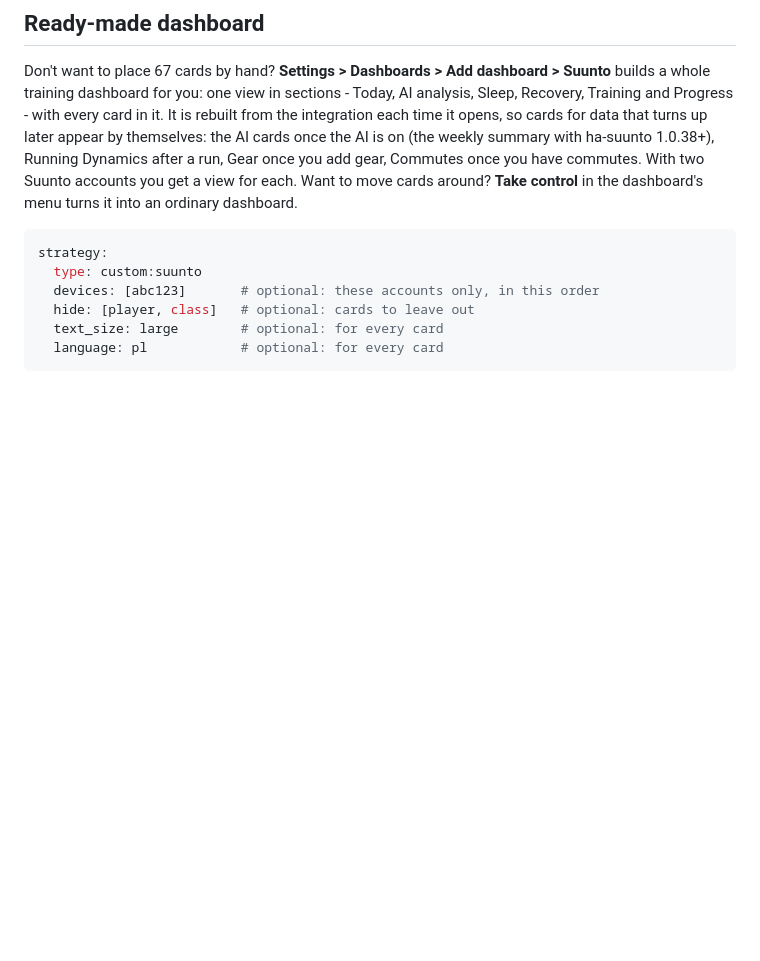
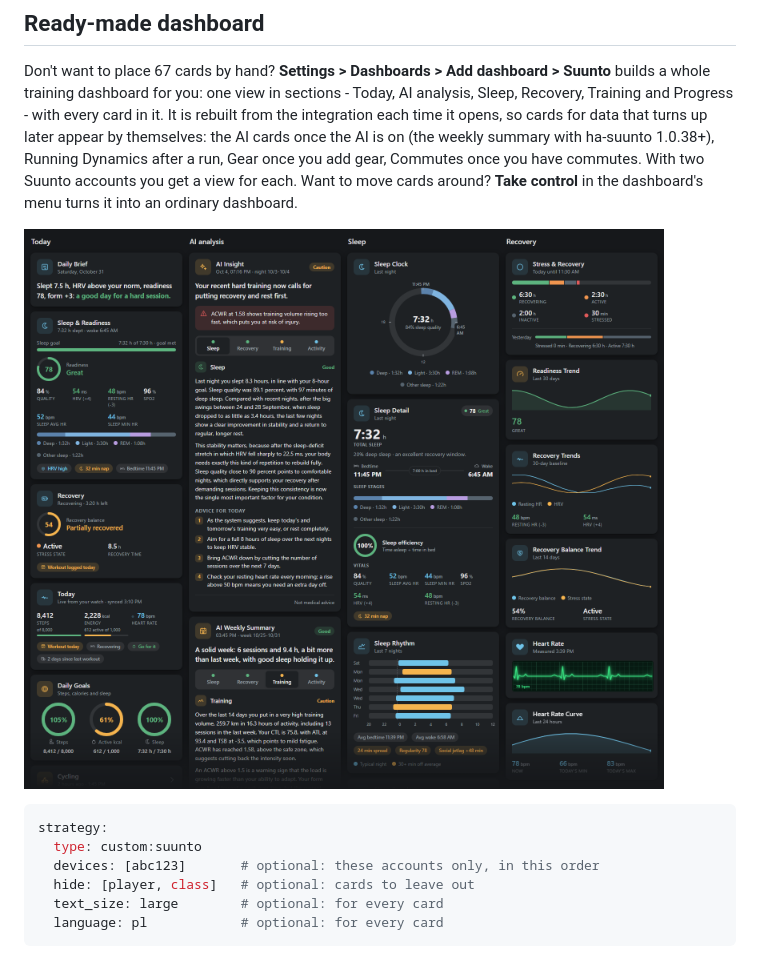
Before and after one commit to MichalZaniewicz/ha-suunto-cards, a Markdown page: README.md, the part around the change. Rendered like a GitHub page; pictures changed too: docs/screenshots/dashboard-strategy-dark.png (added); blank space fills up the shorter version.

Commit message:
0.24.0b2: ready-made dashboard screenshot, strategy preview in the dev harness
Co-Authored-By: Claude Opus 5.5 <noreply@anthropic.com>

````diff
--- a/README.md
+++ b/README.md
@@ -301,6 +301,8 @@ opens, so cards for data that turns up later appear by themselves: the AI cards
 Commutes once you have commutes. With two Suunto accounts you get a view for each. Want to move
 cards around? **Take control** in the dashboard's menu turns it into an ordinary dashboard.
 
+![The ready-made Suunto dashboard](https://raw.githubusercontent.com/MichalZaniewicz/ha-suunto-cards/master/docs/screenshots/dashboard-strategy-dark.png)
+
 ```yaml
 strategy:
   type: custom:suunto
````
Also changed, not shown: 2 other files.
